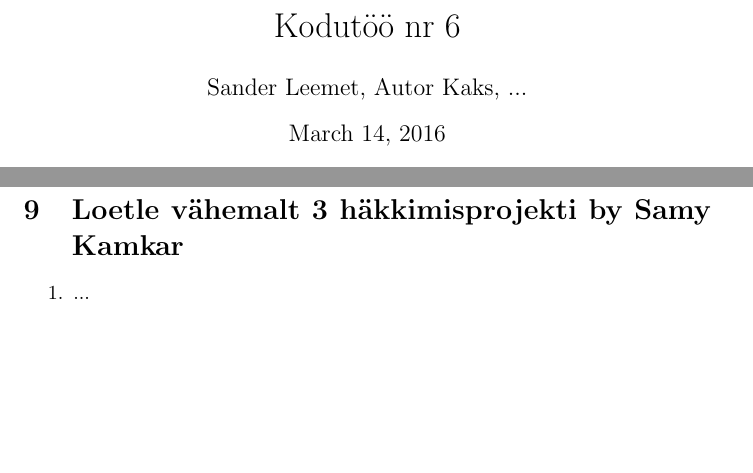
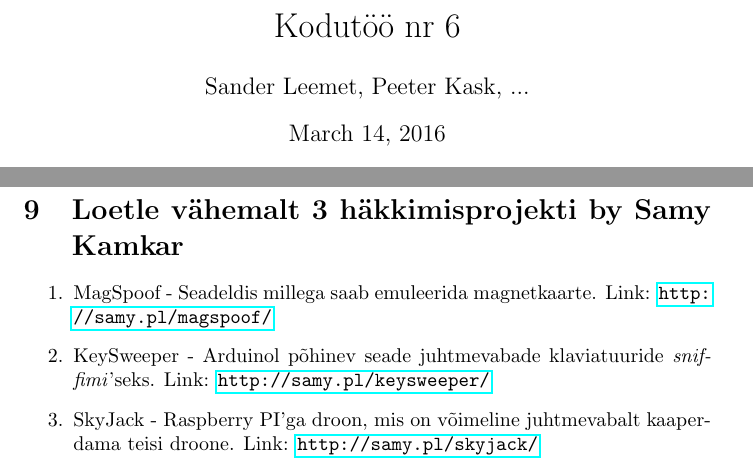
Before and after one commit to SanderLee/TeamY, a LaTeX document (TeamY.tex): two parts of pages 1 and 2 of 2, joined at a grey line, cut so that both start at the same text, the shorter picture padded with empty space. Compiled offline with pdfLaTeX.

Commit message:
Task nr 9: three Samy Kamkar projects

```diff
--- a/TeamY.tex
+++ b/TeamY.tex
@@ -1,8 +1,9 @@
 \documentclass{article}
 \usepackage[utf8]{inputenc}
+\usepackage{hyperref}
 
 \title{Kodutöö nr 6}
-\author{Sander Leemet, Autor Kaks, ...}
+\author{Sander Leemet, Peeter Kask, ...}
 \date{\today}
 
 \begin{document}
@@ -46,8 +47,8 @@
 
 \section{Loetle vähemalt 3 häkkimisprojekti by Samy Kamkar}
 \begin{enumerate}
-	\item{...}
-	\item{...}
-	\item{...}
+	\item{MagSpoof - Seadeldis millega saab emuleerida magnetkaarte. Link: \url{http://samy.pl/magspoof/}}
+	\item{KeySweeper - Arduinol põhinev seade juhtmevabade klaviatuuride \textit{sniffimi}'seks. Link: \url{http://samy.pl/keysweeper/}}
+	\item{SkyJack - Raspberry PI'ga droon, mis on võimeline juhtmevabalt kaaperdama teisi droone. Link: \url{http://samy.pl/skyjack/}}
 \end{enumerate}
 \end{document}
```
